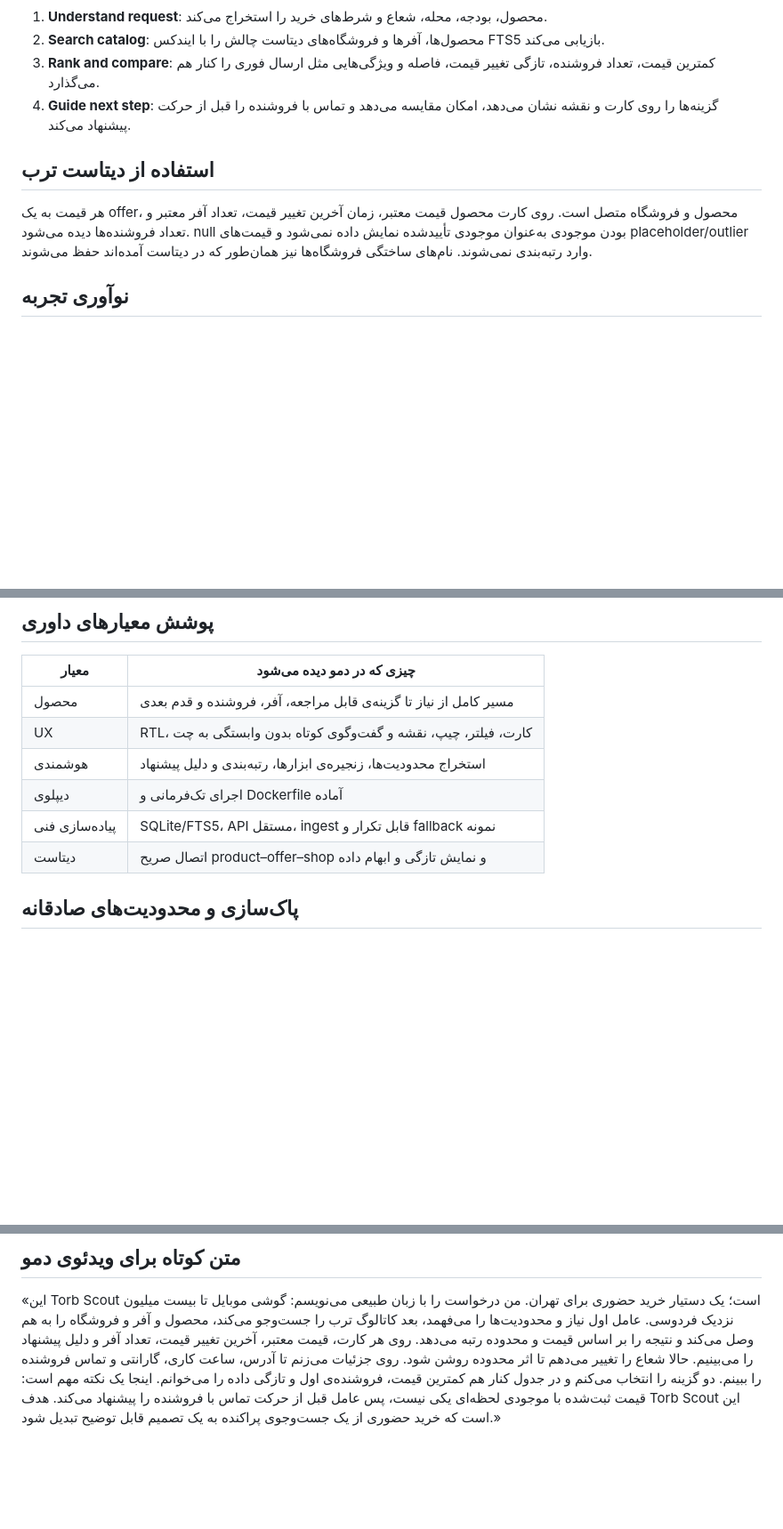
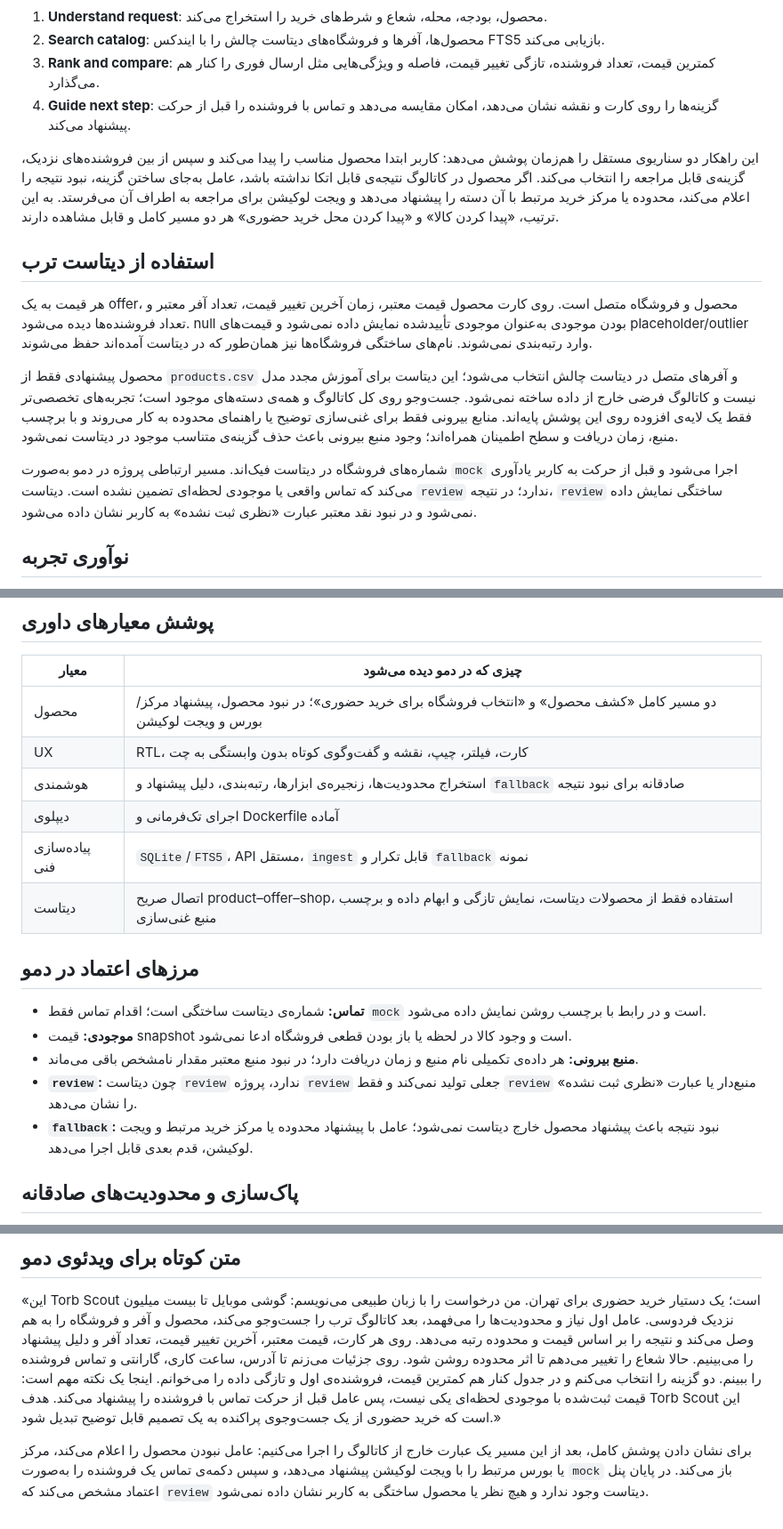
Before and after one commit to Shadi-nsr/torb-scout-agentic-ai, a Markdown page: SUBMISSION.md, 3 parts joined by grey strips. Shown at 89% size. GitHub-like rendering; blank space fills up the shorter version.

Commit message:
Update Torb challenge submission narrative

```diff
--- a/SUBMISSION.md
+++ b/SUBMISSION.md
@@ -21,9 +21,15 @@
 3. **Rank and compare**: کمترین قیمت، تعداد فروشنده، تازگی تغییر قیمت، فاصله و ویژگی‌هایی مثل ارسال فوری را کنار هم می‌گذارد.
 4. **Guide next step**: گزینه‌ها را روی کارت و نقشه نشان می‌دهد، امکان مقایسه می‌دهد و تماس با فروشنده را قبل از حرکت پیشنهاد می‌کند.
 
+این راهکار دو سناریوی مستقل را هم‌زمان پوشش می‌دهد: کاربر ابتدا محصول مناسب را پیدا می‌کند و سپس از بین فروشنده‌های نزدیک، گزینه‌ی قابل مراجعه را انتخاب می‌کند. اگر محصول در کاتالوگ نتیجه‌ی قابل اتکا نداشته باشد، عامل به‌جای ساختن گزینه، نبود نتیجه را اعلام می‌کند، محدوده یا مرکز خرید مرتبط با آن دسته را پیشنهاد می‌دهد و ویجت لوکیشن برای مراجعه به اطراف آن می‌فرستد. به این ترتیب، «پیدا کردن کالا» و «پیدا کردن محل خرید حضوری» هر دو مسیر کامل و قابل مشاهده دارند.
+
 ## استفاده از دیتاست ترب
 
 هر قیمت به یک offer، محصول و فروشگاه متصل است. روی کارت محصول قیمت معتبر، زمان آخرین تغییر قیمت، تعداد آفر معتبر و تعداد فروشنده‌ها دیده می‌شود. null بودن موجودی به‌عنوان موجودی تأییدشده نمایش داده نمی‌شود و قیمت‌های placeholder/outlier وارد رتبه‌بندی نمی‌شوند. نام‌های ساختگی فروشگاه‌ها نیز همان‌طور که در دیتاست آمده‌اند حفظ می‌شوند.
+
+محصول پیشنهادی فقط از `products.csv` و آفرهای متصل در دیتاست چالش انتخاب می‌شود؛ این دیتاست برای آموزش مجدد مدل نیست و کاتالوگ فرضی خارج از داده ساخته نمی‌شود. جست‌وجو روی کل کاتالوگ و همه‌ی دسته‌های موجود است؛ تجربه‌های تخصصی‌تر فقط یک لایه‌ی افزوده روی این پوشش پایه‌اند. منابع بیرونی فقط برای غنی‌سازی توضیح یا راهنمای محدوده به کار می‌روند و با برچسب منبع، زمان دریافت و سطح اطمینان همراه‌اند؛ وجود منبع بیرونی باعث حذف گزینه‌ی متناسب موجود در دیتاست نمی‌شود.
+
+شماره‌های فروشگاه در دیتاست فیک‌اند. مسیر ارتباطی پروژه در دمو به‌صورت `mock` اجرا می‌شود و قبل از حرکت به کاربر یادآوری می‌کند که تماس واقعی یا موجودی لحظه‌ای تضمین نشده است. دیتاست `review` ندارد؛ در نتیجه، `review` ساختگی نمایش داده نمی‌شود و در نبود نقد معتبر عبارت «نظری ثبت نشده» به کاربر نشان داده می‌شود.
 
 ## نوآوری تجربه
 
@@ -50,12 +56,20 @@
 
 | معیار | چیزی که در دمو دیده می‌شود |
 | --- | --- |
-| محصول | مسیر کامل از نیاز تا گزینه‌ی قابل مراجعه، آفر، فروشنده و قدم بعدی |
+| محصول | دو مسیر کامل «کشف محصول» و «انتخاب فروشگاه برای خرید حضوری»؛ در نبود محصول، پیشنهاد مرکز/بورس و ویجت لوکیشن |
 | UX | RTL، کارت، فیلتر، چیپ، نقشه و گفت‌وگوی کوتاه بدون وابستگی به چت |
-| هوشمندی | استخراج محدودیت‌ها، زنجیره‌ی ابزارها، رتبه‌بندی و دلیل پیشنهاد |
+| هوشمندی | استخراج محدودیت‌ها، زنجیره‌ی ابزارها، رتبه‌بندی، دلیل پیشنهاد و `fallback` صادقانه برای نبود نتیجه |
 | دیپلوی | اجرای تک‌فرمانی و Dockerfile آماده |
-| پیاده‌سازی فنی | SQLite/FTS5، API مستقل، ingest قابل تکرار و fallback نمونه |
-| دیتاست | اتصال صریح product–offer–shop و نمایش تازگی و ابهام داده |
+| پیاده‌سازی فنی | `SQLite`/`FTS5`، API مستقل، `ingest` قابل تکرار و `fallback` نمونه |
+| دیتاست | اتصال صریح product–offer–shop، استفاده فقط از محصولات دیتاست، نمایش تازگی و ابهام داده و برچسب منبع غنی‌سازی |
+
+## مرزهای اعتماد در دمو
+
+- **تماس:** شماره‌ی دیتاست ساختگی است؛ اقدام تماس فقط `mock` است و در رابط با برچسب روشن نمایش داده می‌شود.
+- **موجودی:** قیمت snapshot است و وجود کالا در لحظه یا باز بودن قطعی فروشگاه ادعا نمی‌شود.
+- **منبع بیرونی:** هر داده‌ی تکمیلی نام منبع و زمان دریافت دارد؛ در نبود منبع معتبر مقدار نامشخص باقی می‌ماند.
+- **`review`:** چون دیتاست `review` ندارد، پروژه `review` جعلی تولید نمی‌کند و فقط `review` منبع‌دار یا عبارت «نظری ثبت نشده» را نشان می‌دهد.
+- **`fallback`:** نبود نتیجه باعث پیشنهاد محصول خارج دیتاست نمی‌شود؛ عامل با پیشنهاد محدوده یا مرکز خرید مرتبط و ویجت لوکیشن، قدم بعدی قابل اجرا می‌دهد.
 
 ## پاک‌سازی و محدودیت‌های صادقانه
 
@@ -66,3 +80,5 @@
 ## متن کوتاه برای ویدئوی دمو
 
 «این Torb Scout است؛ یک دستیار خرید حضوری برای تهران. من درخواست را با زبان طبیعی می‌نویسم: گوشی موبایل تا بیست میلیون نزدیک فردوسی. عامل اول نیاز و محدودیت‌ها را می‌فهمد، بعد کاتالوگ ترب را جست‌وجو می‌کند، محصول و آفر و فروشگاه را به هم وصل می‌کند و نتیجه را بر اساس قیمت و محدوده رتبه می‌دهد. روی هر کارت، قیمت معتبر، آخرین تغییر قیمت، تعداد آفر و دلیل پیشنهاد را می‌بینیم. حالا شعاع را تغییر می‌دهم تا اثر محدوده روشن شود. روی جزئیات می‌زنم تا آدرس، ساعت کاری، گارانتی و تماس فروشنده را ببینم. دو گزینه را انتخاب می‌کنم و در جدول کنار هم کمترین قیمت، فروشنده‌ی اول و تازگی داده را می‌خوانم. اینجا یک نکته مهم است: قیمت ثبت‌شده با موجودی لحظه‌ای یکی نیست، پس عامل قبل از حرکت تماس با فروشنده را پیشنهاد می‌کند. هدف Torb Scout این است که خرید حضوری از یک جست‌وجوی پراکنده به یک تصمیم قابل توضیح تبدیل شود.»
+
+برای نشان دادن پوشش کامل، بعد از این مسیر یک عبارت خارج از کاتالوگ را اجرا می‌کنیم: عامل نبودن محصول را اعلام می‌کند، مرکز یا بورس مرتبط را با ویجت لوکیشن پیشنهاد می‌دهد، و سپس دکمه‌ی تماس یک فروشنده را به‌صورت `mock` باز می‌کند. در پایان پنل اعتماد مشخص می‌کند که `review` دیتاست وجود ندارد و هیچ نظر یا محصول ساختگی به کاربر نشان داده نمی‌شود.
```
